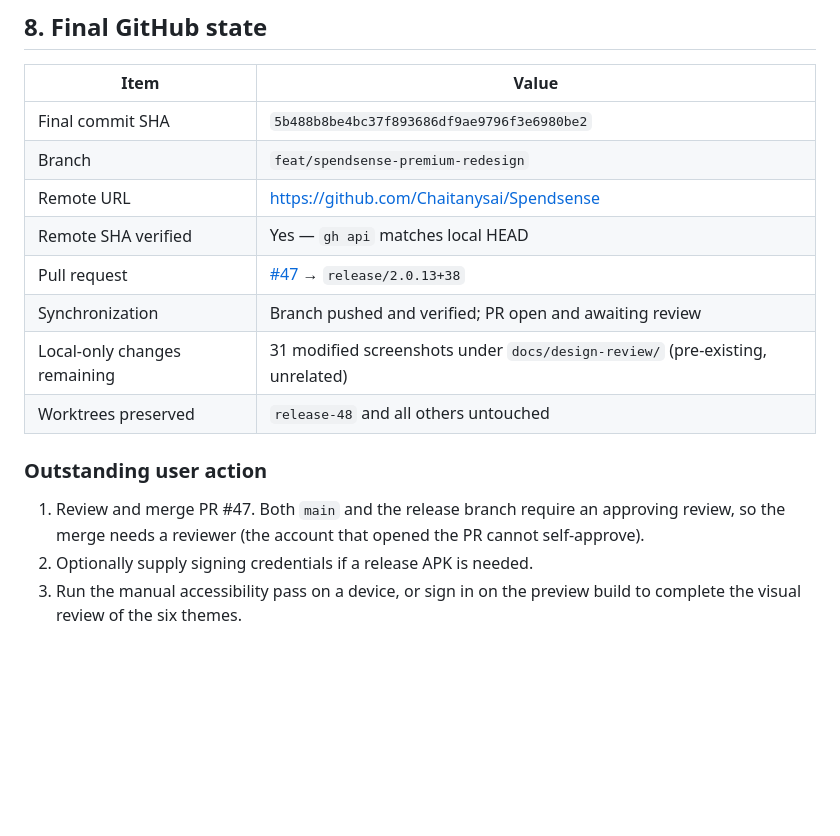
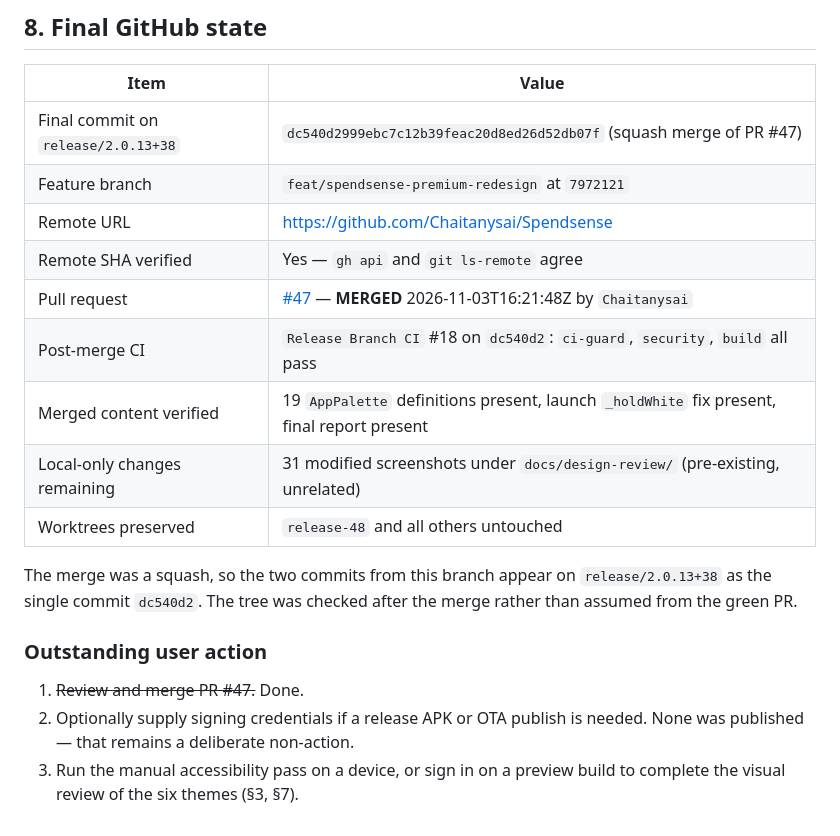
Before and after one commit to Chaitanysai/Spendsense, a Markdown page: docs/repository-finalization/FINAL-REPOSITORY-REPORT.md, the part around the change. Rendered like a GitHub page; blank space fills up the shorter version.

Commit message:
docs: record that PR #47 merged
The final-state table still pointed at the pre-merge SHA and an open PR.
It now records the squash commit dc540d2 on release/2.0.13+38, the merge
timestamp, and the post-merge Release Branch CI run, all read back from
the remote rather than assumed from a green PR.

Also notes that the merged tree was checked directly: nineteen palettes, the
launch fix and this report are all present on the branch.

```diff
--- a/docs/repository-finalization/FINAL-REPOSITORY-REPORT.md
+++ b/docs/repository-finalization/FINAL-REPOSITORY-REPORT.md
@@ -311,20 +311,24 @@ analyses, tests and builds from GitHub alone.
 
 | Item | Value |
 |---|---|
-| Final commit SHA | `5b488b8be4bc37f893686df9ae9796f3e6980be2` |
-| Branch | `feat/spendsense-premium-redesign` |
+| Final commit on `release/2.0.13+38` | `dc540d2999ebc7c12b39feac20d8ed26d52db07f` (squash merge of PR #47) |
+| Feature branch | `feat/spendsense-premium-redesign` at `7972121` |
 | Remote URL | <https://github.com/Chaitanysai/Spendsense> |
-| Remote SHA verified | Yes — `gh api` matches local HEAD |
-| Pull request | [#47](https://github.com/Chaitanysai/Spendsense/pull/47) → `release/2.0.13+38` |
-| Synchronization | Branch pushed and verified; PR open and awaiting review |
+| Remote SHA verified | Yes — `gh api` and `git ls-remote` agree |
+| Pull request | [#47](https://github.com/Chaitanysai/Spendsense/pull/47) — **MERGED** 2026-11-03T16:21:48Z by `Chaitanysai` |
+| Post-merge CI | `Release Branch CI` #18 on `dc540d2`: `ci-guard`, `security`, `build` all pass |
+| Merged content verified | 19 `AppPalette` definitions present, launch `_holdWhite` fix present, final report present |
 | Local-only changes remaining | 31 modified screenshots under `docs/design-review/` (pre-existing, unrelated) |
 | Worktrees preserved | `release-48` and all others untouched |
 
+The merge was a squash, so the two commits from this branch appear on
+`release/2.0.13+38` as the single commit `dc540d2`. The tree was checked after
+the merge rather than assumed from the green PR.
+
 ### Outstanding user action
 
-1. Review and merge PR #47. Both `main` and the release branch require an
-   approving review, so the merge needs a reviewer (the account that opened the
-   PR cannot self-approve).
-2. Optionally supply signing credentials if a release APK is needed.
-3. Run the manual accessibility pass on a device, or sign in on the preview
-   build to complete the visual review of the six themes.
+1. ~~Review and merge PR #47.~~ Done.
+2. Optionally supply signing credentials if a release APK or OTA publish is
+   needed. None was published — that remains a deliberate non-action.
+3. Run the manual accessibility pass on a device, or sign in on a preview build
+   to complete the visual review of the six themes (§3, §7).
```
